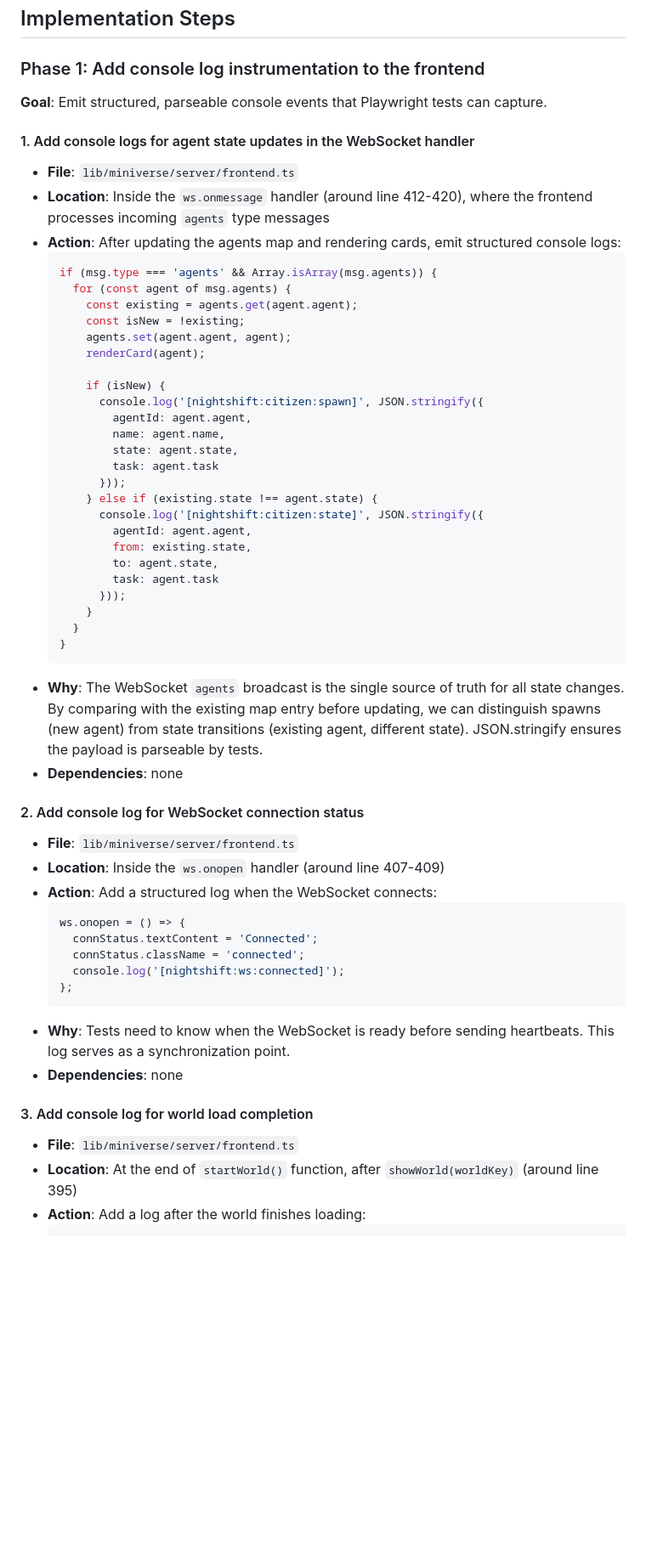
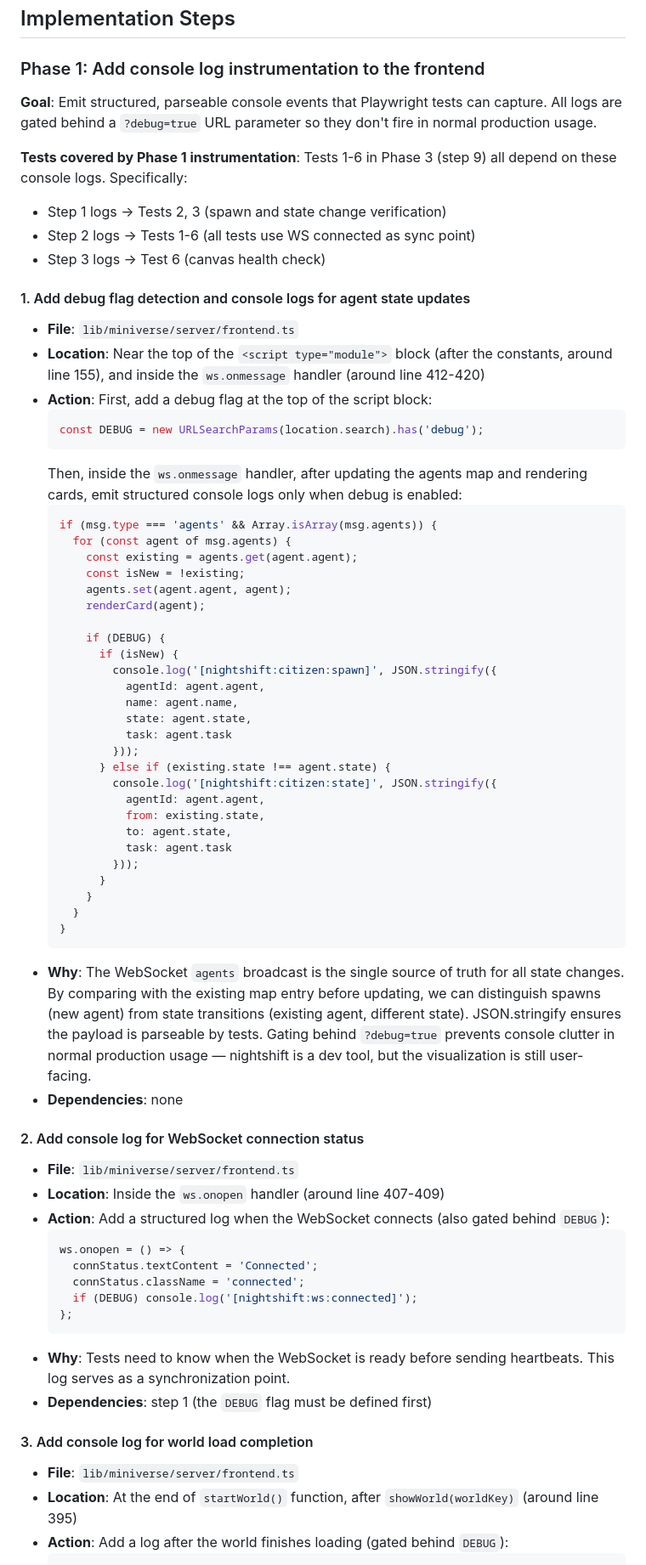
Before and after one commit to puspesh/nightshift, a Markdown page: docs/plans/issue-36-playwright-citizen-testing-2026-03-29.md, the part around one of its changes. Shown at 85% size. Rendered like a GitHub page; blank space fills up the shorter version.

````diff
--- a/docs/plans/issue-36-playwright-citizen-testing-2026-03-29.md
+++ b/docs/plans/issue-36-playwright-citizen-testing-2026-03-29.md
@@ -57,13 +57,22 @@ Currently zero console logs in the frontend for citizen lifecycle events. Only `
 
 ### Phase 1: Add console log instrumentation to the frontend
 
-**Goal**: Emit structured, parseable console events that Playwright tests can capture.
+**Goal**: Emit structured, parseable console events that Playwright tests can capture. All logs are gated behind a `?debug=true` URL parameter so they don't fire in normal production usage.
 
-#### 1. Add console logs for agent state updates in the WebSocket handler
+**Tests covered by Phase 1 instrumentation**: Tests 1-6 in Phase 3 (step 9) all depend on these console logs. Specifically:
+- Step 1 logs → Tests 2, 3 (spawn and state change verification)
+- Step 2 logs → Tests 1-6 (all tests use WS connected as sync point)
+- Step 3 logs → Test 6 (canvas health check)
+
+#### 1. Add debug flag detection and console logs for agent state updates
 
 - **File**: `lib/miniverse/server/frontend.ts`
-- **Location**: Inside the `ws.onmessage` handler (around line 412-420), where the frontend processes incoming `agents` type messages
-- **Action**: After updating the agents map and rendering cards, emit structured console logs:
+- **Location**: Near the top of the `<script type="module">` block (after the constants, around line 155), and inside the `ws.onmessage` handler (around line 412-420)
+- **Action**: First, add a debug flag at the top of the script block:
+  ```javascript
+  const DEBUG = new URLSearchParams(location.search).has('debug');
+  ```
+  Then, inside the `ws.onmessage` handler, after updating the agents map and rendering cards, emit structured console logs only when debug is enabled:
   ```javascript
   if (msg.type === 'agents' && Array.isArray(msg.agents)) {
     for (const agent of msg.agents) {
@@ -72,46 +81,48 @@ Currently zero console logs in the frontend for citizen lifecycle events. Only `
       agents.set(agent.agent, agent);
       renderCard(agent);
 
-      if (isNew) {
-        console.log('[nightshift:citizen:spawn]', JSON.stringify({
-          agentId: agent.agent,
-          name: agent.name,
-          state: agent.state,
-          task: agent.task
-        }));
-      } else if (existing.state !== agent.state) {
-        console.log('[nightshift:citizen:state]', JSON.stringify({
-          agentId: agent.agent,
-          from: existing.state,
-          to: agent.state,
-          task: agent.task
-        }));
+      if (DEBUG) {
+        if (isNew) {
+          console.log('[nightshift:citizen:spawn]', JSON.stringify({
+            agentId: agent.agent,
+            name: agent.name,
+            state: agent.state,
+            task: agent.task
+          }));
+        } else if (existing.state !== agent.state) {
+          console.log('[nightshift:citizen:state]', JSON.stringify({
+            agentId: agent.agent,
+            from: existing.state,
+            to: agent.state,
+            task: agent.task
+          }));
+        }
       }
     }
   }
   ```
-- **Why**: The WebSocket `agents` broadcast is the single source of truth for all state changes. By comparing with the existing map entry before updating, we can distinguish spawns (new agent) from state transitions (existing agent, different state). JSON.stringify ensures the payload is parseable by tests.
+- **Why**: The WebSocket `agents` broadcast is the single source of truth for all state changes. By comparing with the existing map entry before updating, we can distinguish spawns (new agent) from state transitions (existing agent, different state). JSON.stringify ensures the payload is parseable by tests. Gating behind `?debug=true` prevents console clutter in normal production usage — nightshift is a dev tool, but the visualization is still user-facing.
 - **Dependencies**: none
 
 #### 2. Add console log for WebSocket connection status
 
 - **File**: `lib/miniverse/server/frontend.ts`
 - **Location**: Inside the `ws.onopen` handler (around line 407-409)
-- **Action**: Add a structured log when the WebSocket connects:
+- **Action**: Add a structured log when the WebSocket connects (also gated behind `DEBUG`):
   ```javascript
   ws.onopen = () => {
     connStatus.textContent = 'Connected';
     connStatus.className = 'connected';
-    console.log('[nightshift:ws:connected]');
+    if (DEBUG) console.log('[nightshift:ws:connected]');
   };
   ```
 - **Why**: Tests need to know when the WebSocket is ready before sending heartbeats. This log serves as a synchronization point.
-- **Dependencies**: none
+- **Dependencies**: step 1 (the `DEBUG` flag must be defined first)
 
 #### 3. Add console log for world load completion
 
 - **File**: `lib/miniverse/server/frontend.ts`
 - **Location**: At the end of `startWorld()` function, after `showWorld(worldKey)` (around line 395)
-- **Action**: Add a log after the world finishes loading:
+- **Action**: Add a log after the world finishes loading (gated behind `DEBUG`):
   ```javascript
   showWorld(worldKey);
````
Also changed, not shown: other parts of docs/plans/issue-36-playwright-citizen-testing-2026-03-29.md (+69 -25 lines).
